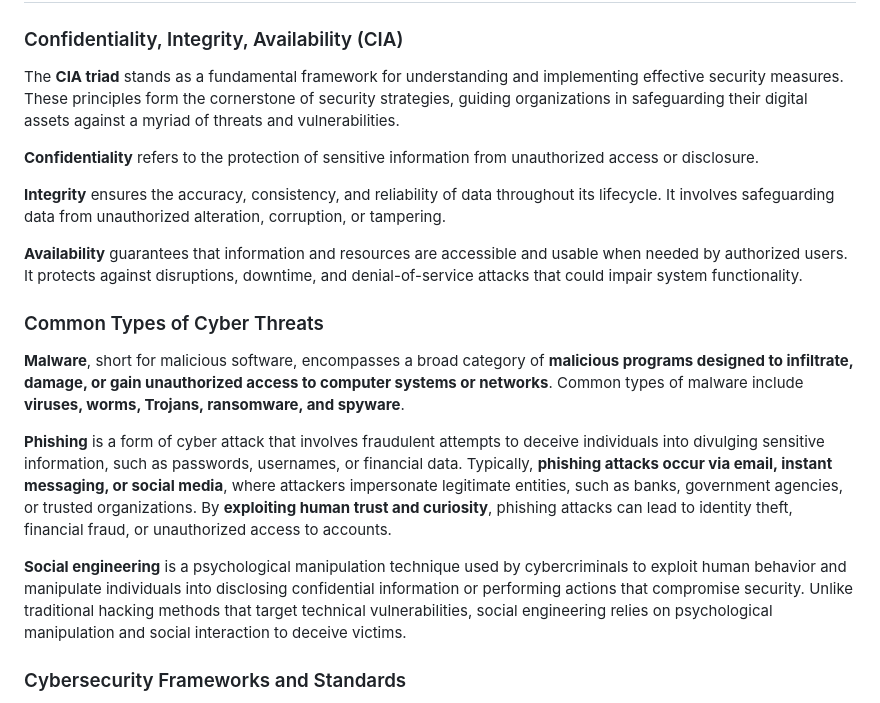
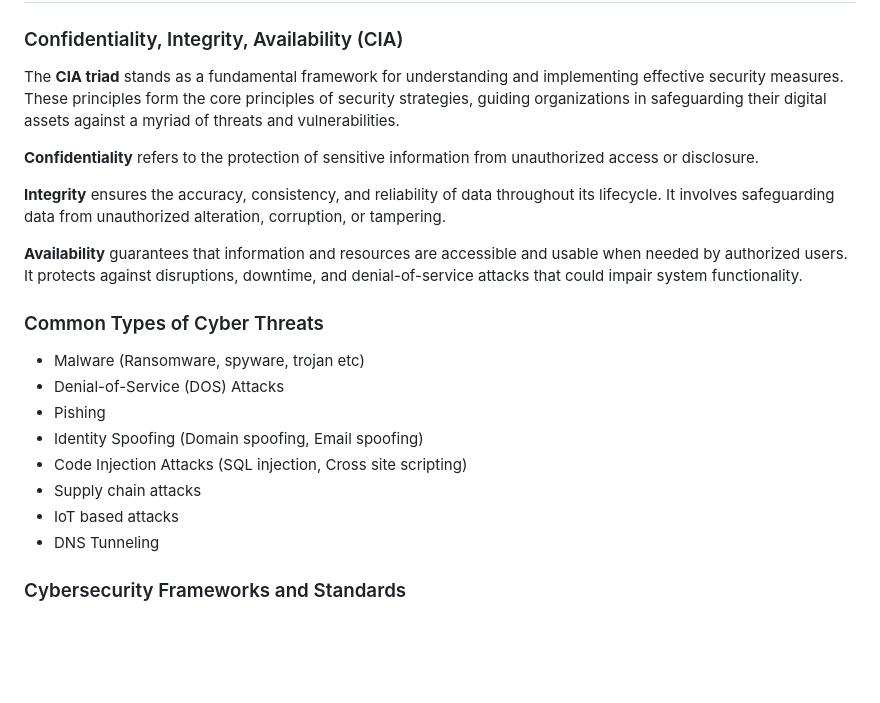
Before and after one commit to DARSHANSV15/MarvelTasks-Level2, a Markdown page: README.md, the part around the change. GitHub-like rendering; blank space fills up the shorter version.

```diff
--- a/README.md
+++ b/README.md
@@ -300,7 +300,7 @@ _____
 
 ### Confidentiality, Integrity, Availability (CIA)
 
-The **CIA triad** stands as a fundamental framework for understanding and implementing effective security measures. These principles form the cornerstone of security strategies, guiding organizations in safeguarding their digital assets against a myriad of threats and vulnerabilities.
+The **CIA triad** stands as a fundamental framework for understanding and implementing effective security measures. These principles form the core principles of security strategies, guiding organizations in safeguarding their digital assets against a myriad of threats and vulnerabilities.
 
 **Confidentiality** refers to the protection of sensitive information from unauthorized access or disclosure.
 
@@ -310,11 +310,15 @@ The **CIA triad** stands as a fundamental framework for understanding and implem
 
 ### Common Types of Cyber Threats
 
-**Malware**, short for malicious software, encompasses a broad category of **malicious programs designed to infiltrate, damage, or gain unauthorized access to computer systems or networks**. Common types of malware include **viruses, worms, Trojans, ransomware, and spyware**.
+* Malware (Ransomware, spyware, trojan etc)
+* Denial-of-Service (DOS) Attacks
+* Pishing
+* Identity Spoofing (Domain spoofing, Email spoofing)
+* Code Injection Attacks (SQL injection, Cross site scripting)
+* Supply chain attacks
+* IoT based attacks
+* DNS Tunneling
 
-**Phishing** is a form of cyber attack that involves fraudulent attempts to deceive individuals into divulging sensitive information, such as passwords, usernames, or financial data. Typically, **phishing attacks occur via email, instant messaging, or social media**, where attackers impersonate legitimate entities, such as banks, government agencies, or trusted organizations. By **exploiting human trust and curiosity**, phishing attacks can lead to identity theft, financial fraud, or unauthorized access to accounts.
-
-**Social engineering** is a psychological manipulation technique used by cybercriminals to exploit human behavior and manipulate individuals into disclosing confidential information or performing actions that compromise security. Unlike traditional hacking methods that target technical vulnerabilities, social engineering relies on psychological manipulation and social interaction to deceive victims.
 
 ### Cybersecurity Frameworks and Standards
 
```
